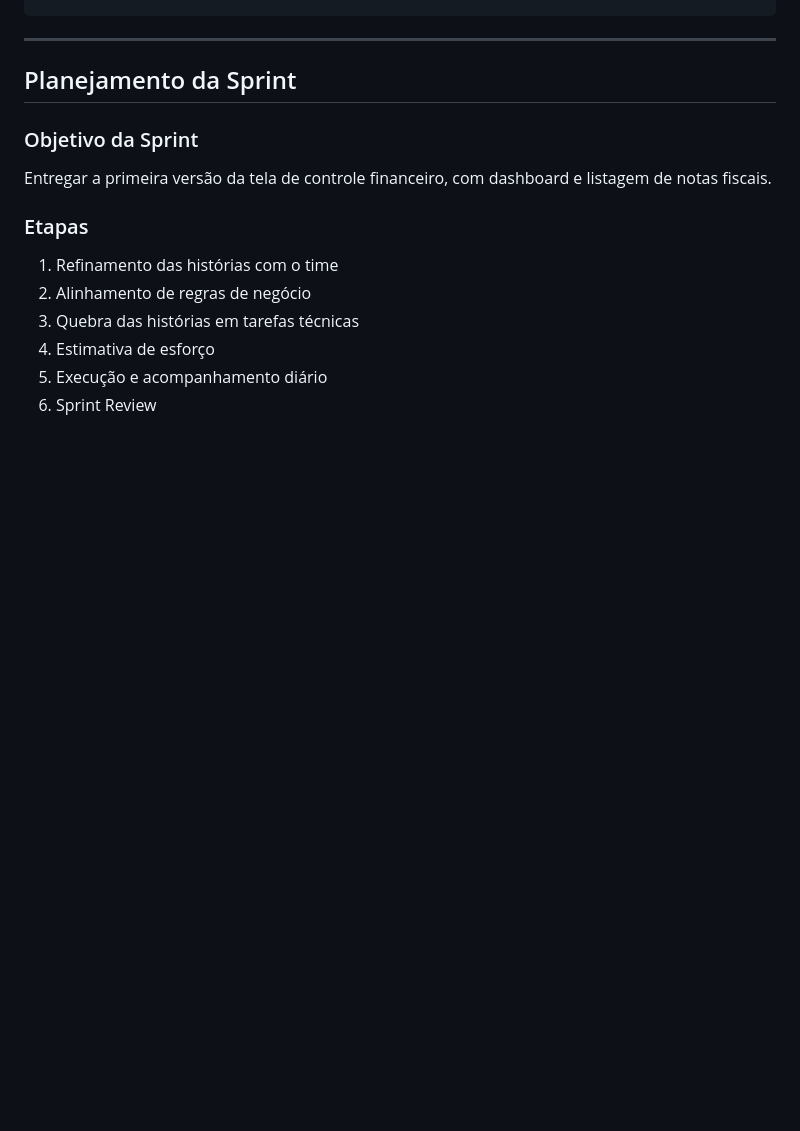
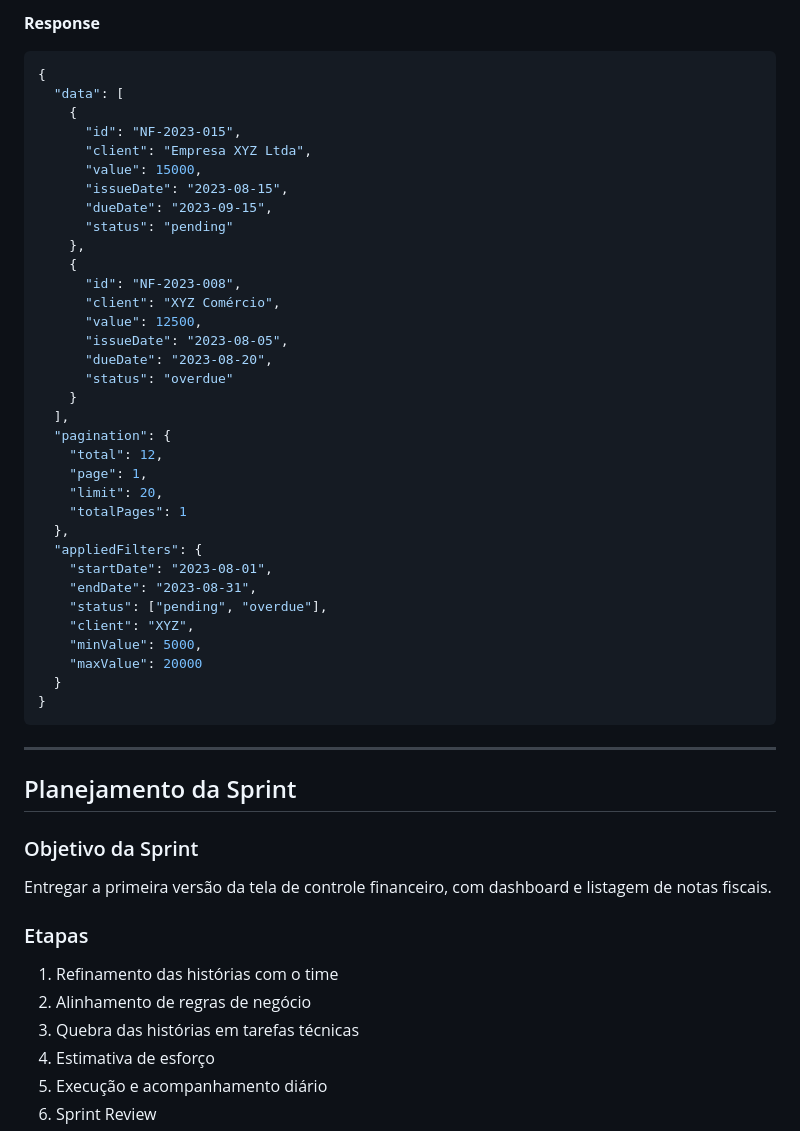
Before and after one commit to rodsfsantos/unecont-test, a Markdown page: README.md, the part around one of its changes. Drawn GitHub-style; blank space fills up the shorter version.

````diff
--- a/README.md
+++ b/README.md
@@ -110,3 +224,39 @@ GET /nf/list
+**Response**
+```json
+{
+  "data": [
+    {
+      "id": "NF-2023-015",
+      "client": "Empresa XYZ Ltda",
+      "value": 15000,
+      "issueDate": "2023-08-15",
+      "dueDate": "2023-09-15",
+      "status": "pending"
+    },
+    {
+      "id": "NF-2023-008",
+      "client": "XYZ Comércio",
+      "value": 12500,
+      "issueDate": "2023-08-05",
+      "dueDate": "2023-08-20",
+      "status": "overdue"
+    }
+  ],
+  "pagination": {
+    "total": 12,
+    "page": 1,
+    "limit": 20,
+    "totalPages": 1
+  },
+  "appliedFilters": {
+    "startDate": "2023-08-01",
+    "endDate": "2023-08-31",
+    "status": ["pending", "overdue"],
+    "client": "XYZ",
+    "minValue": 5000,
+    "maxValue": 20000
+  }
+}
 ```
 
 ---
````
Also changed, not shown: other parts of README.md (+114 -0 lines).
